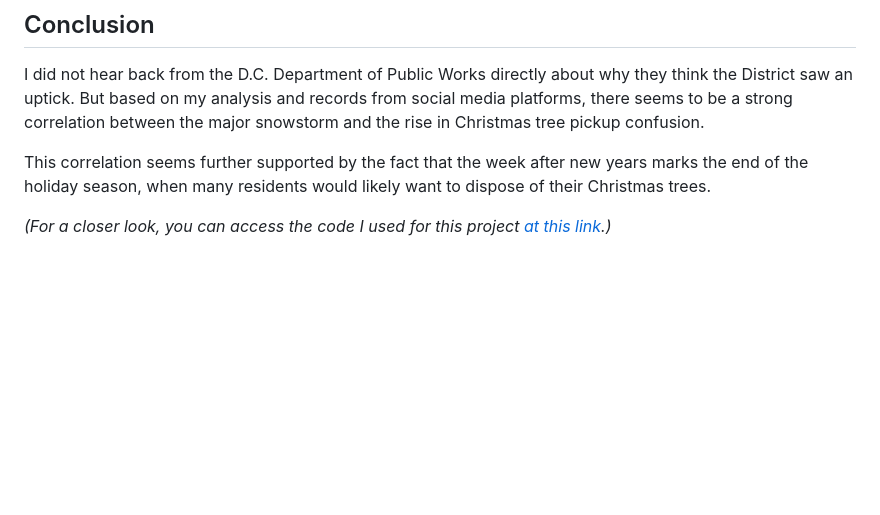
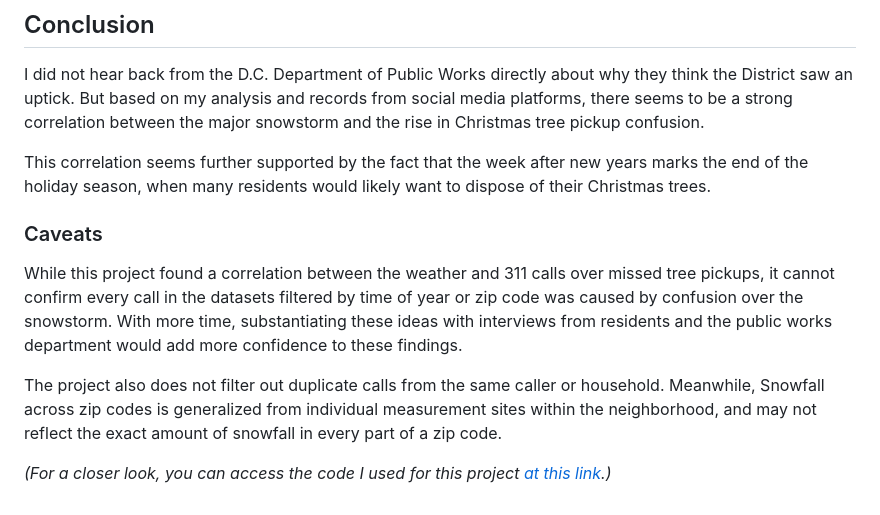
Before and after one commit to jack-walk/IRW-01, a Markdown page: methodology.md, the part around the change. Drawn GitHub-style; blank space fills up the shorter version.

Commit message:
Adding caveats to methodology

```diff
--- a/methodology.md
+++ b/methodology.md
@@ -48,4 +48,10 @@ I did not hear back from the D.C. Department of Public Works directly about why
 
 This correlation seems further supported by the fact that the week after new years marks the end of the holiday season, when many residents would likely want to dispose of their Christmas trees.
 
+### Caveats
+
+While this project found a correlation between the weather and 311 calls over missed tree pickups, it cannot confirm every call in the datasets filtered by time of year or zip code was caused by confusion over the snowstorm. With more time, substantiating these ideas with interviews from residents and the public works department would add more confidence to these findings.
+
+The project also does not filter out duplicate calls from the same caller or household. Meanwhile, Snowfall across zip codes is generalized from individual measurement sites within the neighborhood, and may not reflect the exact amount of snowfall in every part of a zip code.
+
 *(For a closer look, you can access the code I used for this project [at this link](https://github.com/jack-walk/IRW-01/blob/main/test.ipynb).)*
```
